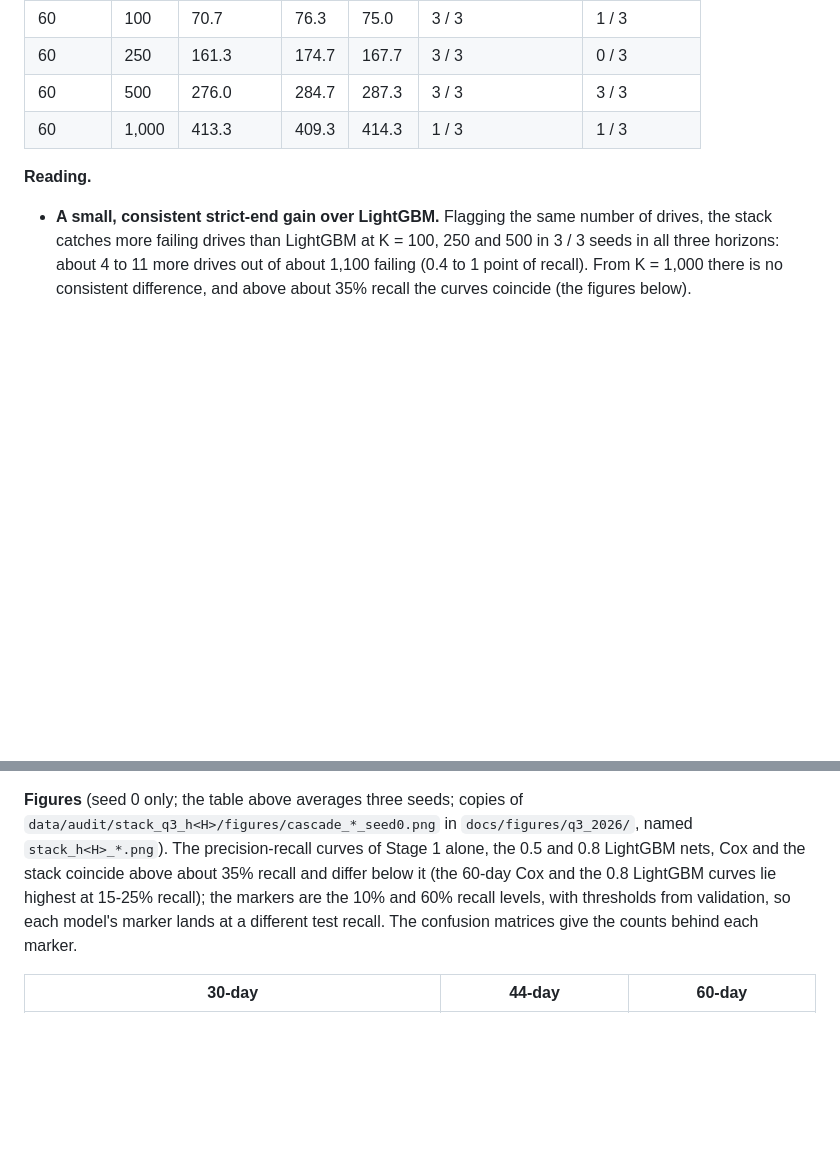
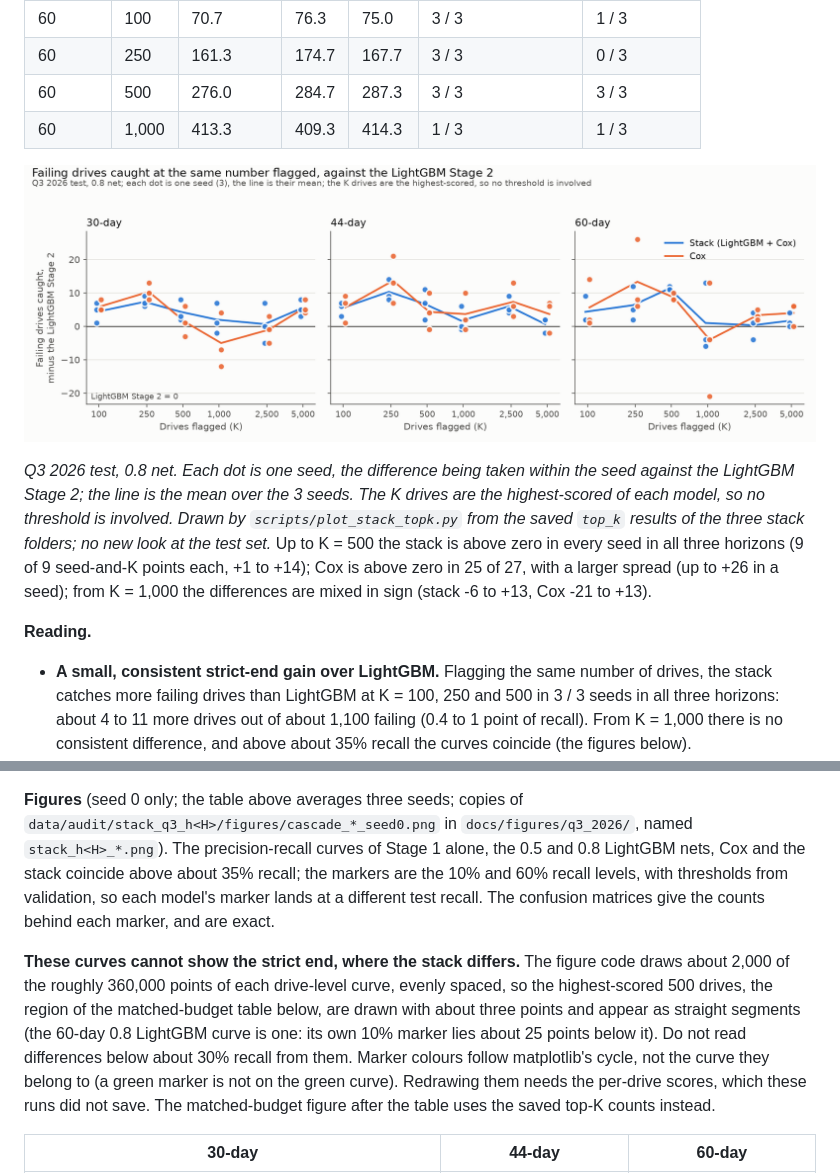
Before and after one commit to aditripaul/Predictive-Disk-Failure-Self-Healing, a Markdown page: docs/model_status_and_runbook.md, 2 parts joined by grey strips. Rendered like a GitHub page; pictures changed too: docs/figures/q3_2026/stack_topk_caught.png (added); blank space fills up the shorter version.

```diff
--- a/docs/model_status_and_runbook.md
+++ b/docs/model_status_and_runbook.md
@@ -667,6 +667,17 @@ the stack catches more than that model):
 | 60 | 250 | 161.3 | 174.7 | 167.7 | 3 / 3 | 0 / 3 |
 | 60 | 500 | 276.0 | 284.7 | 287.3 | 3 / 3 | 3 / 3 |
 | 60 | 1,000 | 413.3 | 409.3 | 414.3 | 1 / 3 | 1 / 3 |
+
+![Failing drives caught at the same number of drives flagged, Cox and the stack against the LightGBM Stage 2, three seeds per horizon](figures/q3_2026/stack_topk_caught.png)
+
+*Q3 2026 test, 0.8 net. Each dot is one seed, the difference being taken within
+the seed against the LightGBM Stage 2; the line is the mean over the 3 seeds. The
+K drives are the highest-scored of each model, so no threshold is involved.
+Drawn by `scripts/plot_stack_topk.py` from the saved `top_k` results of the three
+stack folders; no new look at the test set.* Up to K = 500 the stack is above zero
+in every seed in all three horizons (9 of 9 seed-and-K points each, +1 to +14);
+Cox is above zero in 25 of 27, with a larger spread (up to +26 in a seed); from
+K = 1,000 the differences are mixed in sign (stack -6 to +13, Cox -21 to +13).
 
 **Reading.**
 - **A small, consistent strict-end gain over LightGBM.** Flagging the same
@@ -705,11 +716,21 @@ the stack catches more than that model):
 **Figures** (seed 0 only; the table above averages three seeds; copies of
 `data/audit/stack_q3_h<H>/figures/cascade_*_seed0.png` in `docs/figures/q3_2026/`,
 named `stack_h<H>_*.png`). The precision-recall curves of Stage 1 alone, the 0.5
-and 0.8 LightGBM nets, Cox and the stack coincide above about 35% recall and differ below it (the 60-day
-Cox and the 0.8 LightGBM curves lie highest at 15-25% recall); the
+and 0.8 LightGBM nets, Cox and the stack coincide above about 35% recall; the
 markers are the 10% and 60% recall levels, with thresholds from validation, so
 each model's marker lands at a different test recall. The confusion matrices
-give the counts behind each marker.
+give the counts behind each marker, and are exact.
+
+**These curves cannot show the strict end, where the stack differs.** The figure
+code draws about 2,000 of the roughly 360,000 points of each drive-level curve,
+evenly spaced, so the highest-scored 500 drives, the region of the matched-budget
+table below, are drawn with about three points and appear as straight segments
+(the 60-day 0.8 LightGBM curve is one: its own 10% marker lies about 25 points
+below it). Do not read differences below about 30% recall from them. Marker colours
+follow matplotlib's cycle, not the curve they belong to (a green marker is not on
+the green curve). Redrawing them needs the per-drive scores, which these runs did
+not save. The matched-budget figure after the table uses the saved top-K counts
+instead.
 
 | 30-day | 44-day | 60-day |
 |---|---|---|
```
Also changed, not shown: 2 other files.
